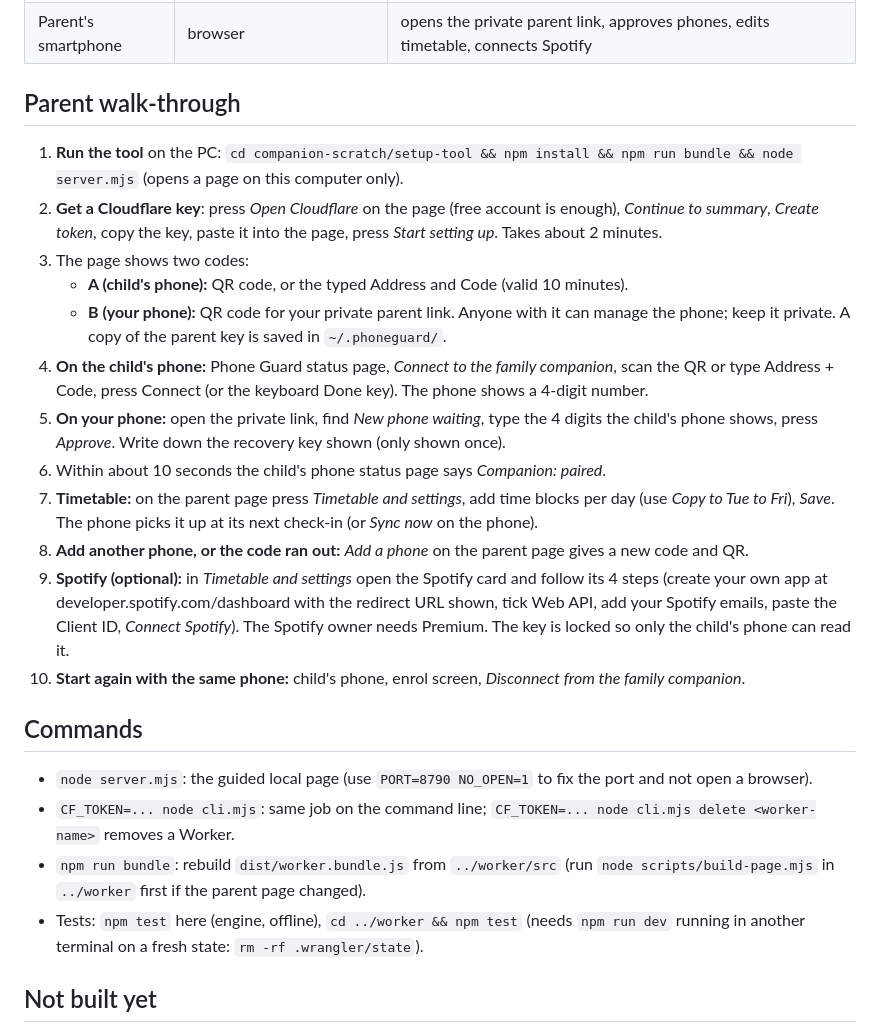
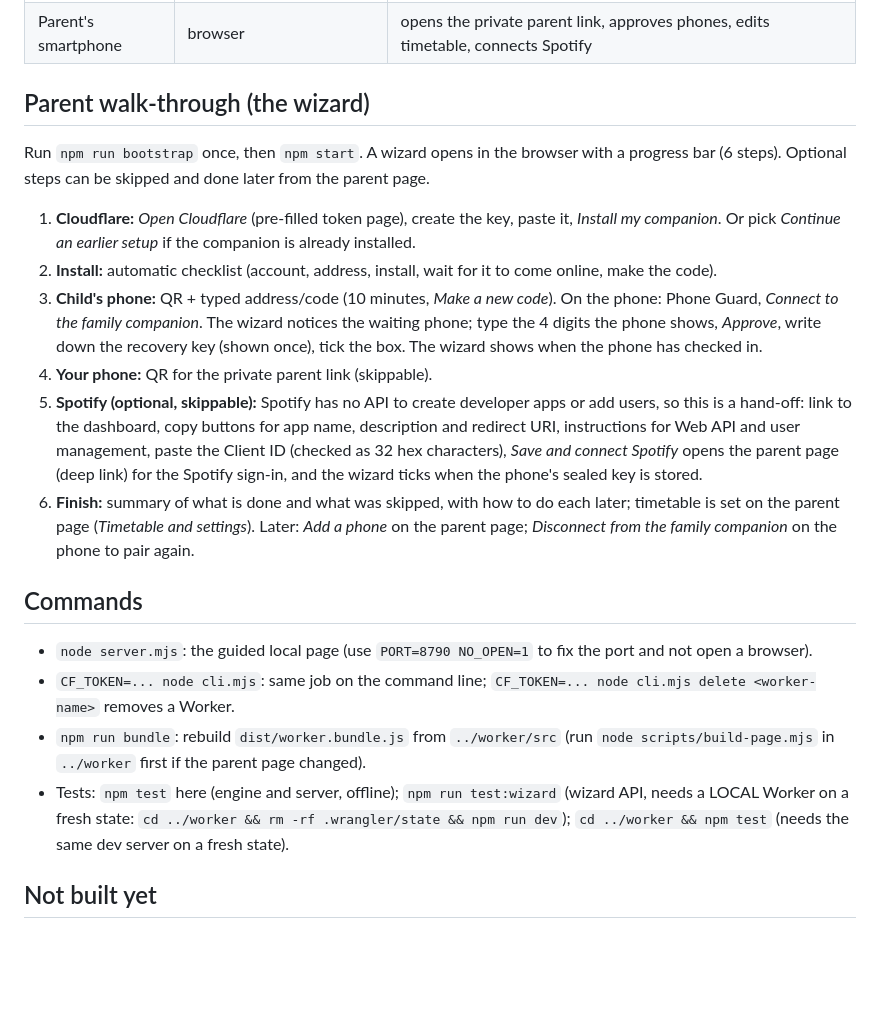
Before and after one commit to durkimat/phoneguard, a Markdown page: companion/setup-tool/README.md, the part around the change. GitHub-like rendering; blank space fills up the shorter version.

Commit message:
Import companion wizard release: 6-step setup wizard, Spotify hand-off; guide rewritten to match
Co-Authored-By: Claude Sonnet 5.5 <noreply@anthropic.com>

```diff
--- a/companion/setup-tool/README.md
+++ b/companion/setup-tool/README.md
@@ -10,25 +10,21 @@ Status: prototype, tested on the owner's Cloudflare account and the J36 test pho
 | Child's phone | Phone Guard app | pairs, checks in about every 15 minutes, applies settings |
 | Parent's smartphone | browser | opens the private parent link, approves phones, edits timetable, connects Spotify |
 
-## Parent walk-through
-1. **Run the tool** on the PC: `cd companion-scratch/setup-tool && npm install && npm run bundle && node server.mjs` (opens a page on this computer only).
-2. **Get a Cloudflare key**: press *Open Cloudflare* on the page (free account is enough), *Continue to summary*, *Create token*, copy the key, paste it into the page, press *Start setting up*. Takes about 2 minutes.
-3. The page shows two codes:
-   * **A (child's phone):** QR code, or the typed Address and Code (valid 10 minutes).
-   * **B (your phone):** QR code for your private parent link. Anyone with it can manage the phone; keep it private. A copy of the parent key is saved in `~/.phoneguard/`.
-4. **On the child's phone:** Phone Guard status page, *Connect to the family companion*, scan the QR or type Address + Code, press Connect (or the keyboard Done key). The phone shows a 4-digit number.
-5. **On your phone:** open the private link, find *New phone waiting*, type the 4 digits the child's phone shows, press *Approve*. Write down the recovery key shown (only shown once).
-6. Within about 10 seconds the child's phone status page says *Companion: paired*.
-7. **Timetable:** on the parent page press *Timetable and settings*, add time blocks per day (use *Copy to Tue to Fri*), *Save*. The phone picks it up at its next check-in (or *Sync now* on the phone).
-8. **Add another phone, or the code ran out:** *Add a phone* on the parent page gives a new code and QR.
-9. **Spotify (optional):** in *Timetable and settings* open the Spotify card and follow its 4 steps (create your own app at developer.spotify.com/dashboard with the redirect URL shown, tick Web API, add your Spotify emails, paste the Client ID, *Connect Spotify*). The Spotify owner needs Premium. The key is locked so only the child's phone can read it.
-10. **Start again with the same phone:** child's phone, enrol screen, *Disconnect from the family companion*.
+## Parent walk-through (the wizard)
+Run `npm run bootstrap` once, then `npm start`. A wizard opens in the browser with a progress bar (6 steps). Optional steps can be skipped and done later from the parent page.
+1. **Cloudflare:** *Open Cloudflare* (pre-filled token page), create the key, paste it, *Install my companion*. Or pick *Continue an earlier setup* if the companion is already installed.
+2. **Install:** automatic checklist (account, address, install, wait for it to come online, make the code).
+3. **Child's phone:** QR + typed address/code (10 minutes, *Make a new code*). On the phone: Phone Guard, *Connect to the family companion*. The wizard notices the waiting phone; type the 4 digits the phone shows, *Approve*, write down the recovery key (shown once), tick the box. The wizard shows when the phone has checked in.
+4. **Your phone:** QR for the private parent link (skippable).
+5. **Spotify (optional, skippable):** Spotify has no API to create developer apps or add users, so this is a hand-off: link to the dashboard, copy buttons for app name, description and redirect URI, instructions for Web API and user management, paste the Client ID (checked as 32 hex characters), *Save and connect Spotify* opens the parent page (deep link) for the Spotify sign-in, and the wizard ticks when the phone's sealed key is stored.
+6. **Finish:** summary of what is done and what was skipped, with how to do each later; timetable is set on the parent page (*Timetable and settings*).
+Later: *Add a phone* on the parent page; *Disconnect from the family companion* on the phone to pair again.
 
 ## Commands
 * `node server.mjs`: the guided local page (use `PORT=8790 NO_OPEN=1` to fix the port and not open a browser).
 * `CF_TOKEN=... node cli.mjs`: same job on the command line; `CF_TOKEN=... node cli.mjs delete <worker-name>` removes a Worker.
 * `npm run bundle`: rebuild `dist/worker.bundle.js` from `../worker/src` (run `node scripts/build-page.mjs` in `../worker` first if the parent page changed).
-* Tests: `npm test` here (engine, offline), `cd ../worker && npm test` (needs `npm run dev` running in another terminal on a fresh state: `rm -rf .wrangler/state`).
+* Tests: `npm test` here (engine and server, offline); `npm run test:wizard` (wizard API, needs a LOCAL Worker on a fresh state: `cd ../worker && rm -rf .wrangler/state && npm run dev`); `cd ../worker && npm test` (needs the same dev server on a fresh state).
 
 ## Not built yet
 Cloudflare "sign in" button (today: key from a link), single download per operating system, forms for editing modes (JSON only), email setup, recovery-key use (re-pair after losing the parent link), flashing from the tool.
```
Also changed, not shown: companion/worker/PROTOCOL-DRAFT.md (+1 -1 lines), docs/family-setup.md (+59 -53 lines), docs/images/setup-tool-start.png (deleted), docs/images/wizard-spotify.png (added), docs/images/wizard-step1.png (added), 9 other files.
